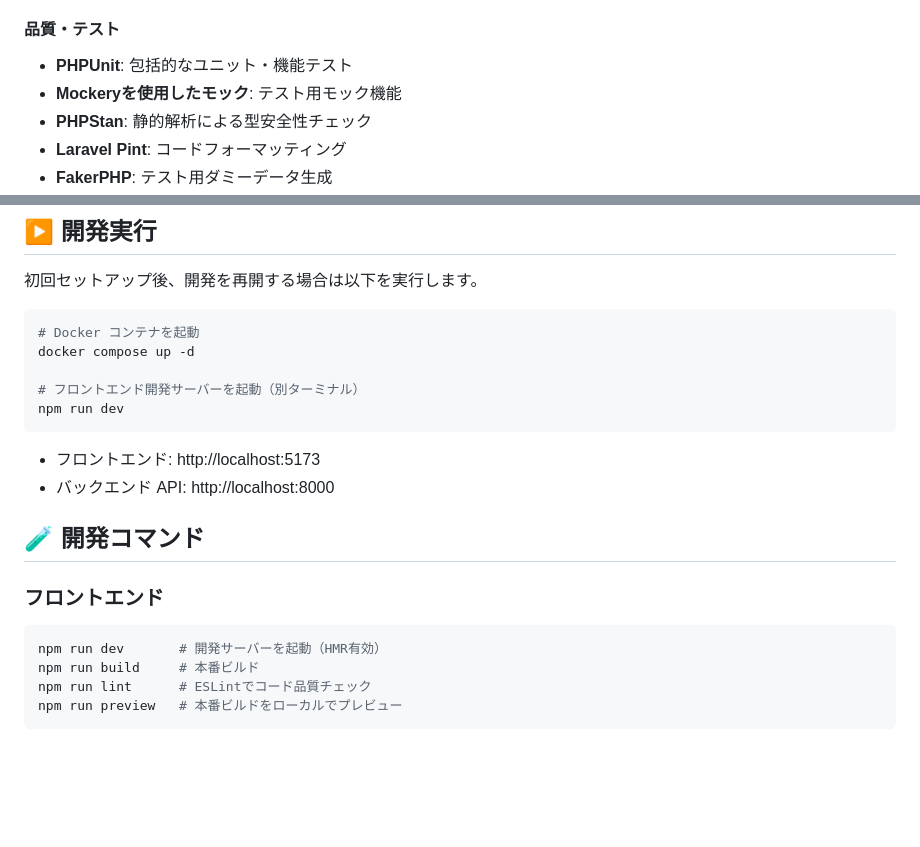
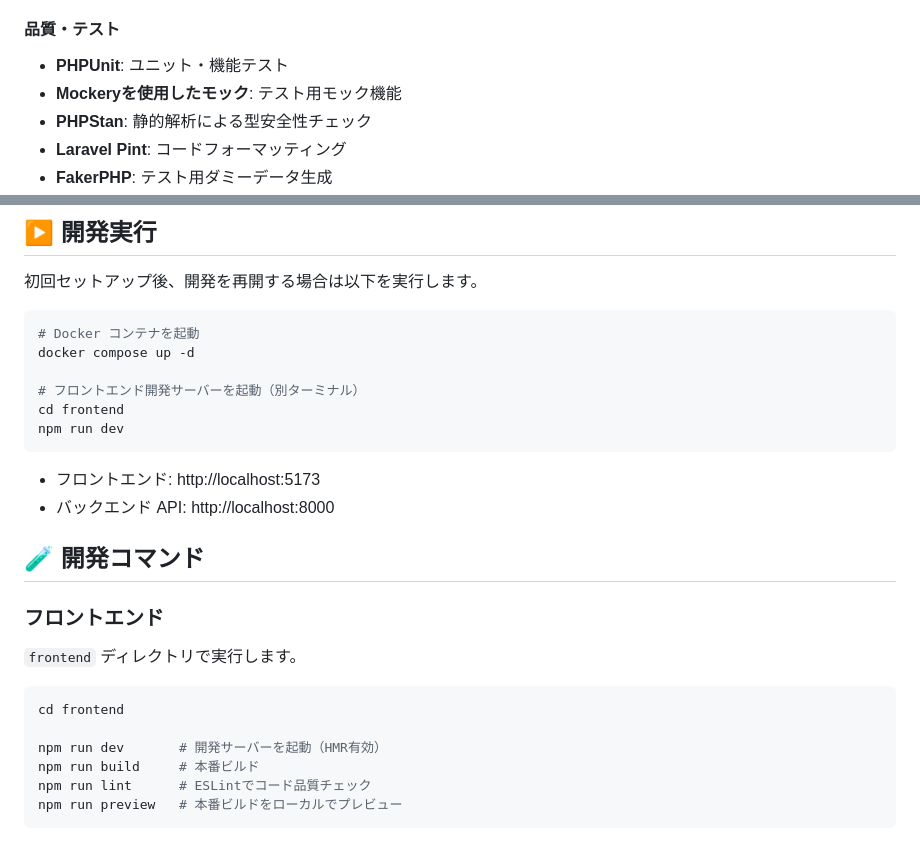
Before and after one commit to tetsumaru-tech/portfolio-react-admin-system, a Markdown page: README.md, 2 parts joined by grey strips. Drawn GitHub-style; blank space fills up the shorter version.

````diff
--- a/README.md
+++ b/README.md
@@ -87,7 +96,7 @@ React 管理画面と Laravel REST API を組み合わせた、ポートフォ
 
 #### 品質・テスト
 
-- **PHPUnit**: 包括的なユニット・機能テスト
+- **PHPUnit**: ユニット・機能テスト
 - **Mockeryを使用したモック**: テスト用モック機能
 - **PHPStan**: 静的解析による型安全性チェック
 - **Laravel Pint**: コードフォーマッティング
@@ -414,6 +452,7 @@ docker compose down
 docker compose up -d
 
 # フロントエンド開発サーバーを起動（別ターミナル）
+cd frontend
 npm run dev
 ```
 
@@ -424,7 +463,11 @@ npm run dev
 
 ### フロントエンド
 
+`frontend` ディレクトリで実行します。
+
 ```bash
+cd frontend
+
 npm run dev       # 開発サーバーを起動（HMR有効）
 npm run build     # 本番ビルド
 npm run lint      # ESLintでコード品質チェック
````
Also changed, not shown: other parts of README.md (+54 -16 lines).
